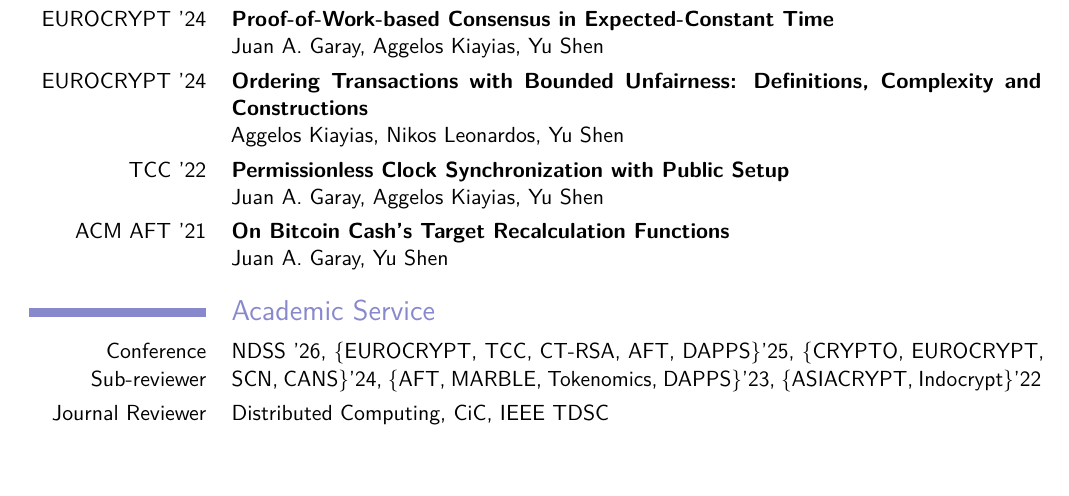
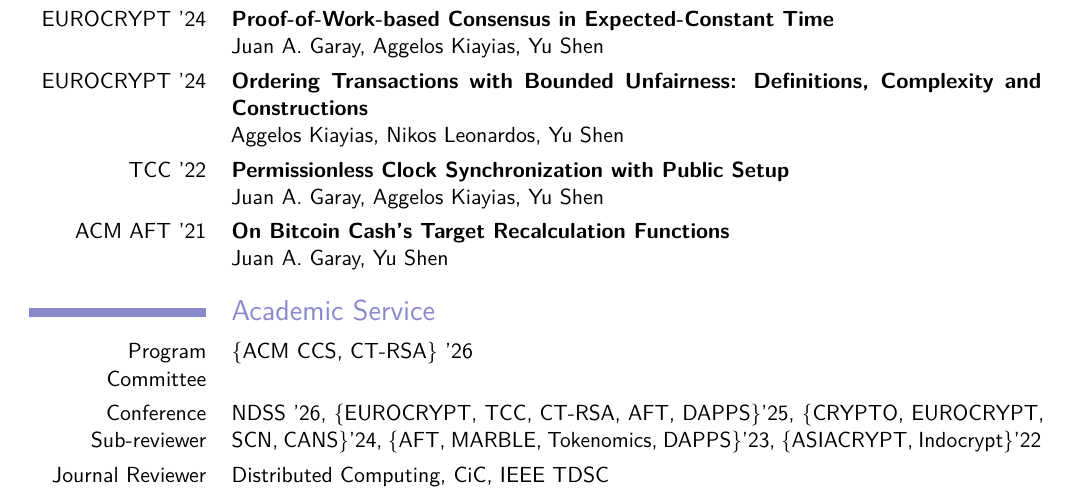
Before and after one commit to InfiniteSynthesis/curriculum-vitae, a LaTeX CV (cv.tex, which reads content/service.tex): part of page 1 of 3, cut so that both start at the same text, the shorter picture padded with empty space. Compiled offline with pdfLaTeX.

Commit message:
Docs: Update service

```diff
--- a/content/service.tex
+++ b/content/service.tex
@@ -1,4 +1,6 @@
 \section{Academic Service}
+
+\cvitem{Program Committee}{\{ACM CCS, CT-RSA\} '26}
 
 \cvitem{Conference Sub-reviewer}{NDSS '26, \{EUROCRYPT, TCC, CT-RSA, AFT, DAPPS\}'25, \{CRYPTO, EUROCRYPT, SCN, CANS\}'24, \{AFT, MARBLE, Tokenomics, DAPPS\}'23, \{ASIACRYPT, Indocrypt\}'22}
 
```
